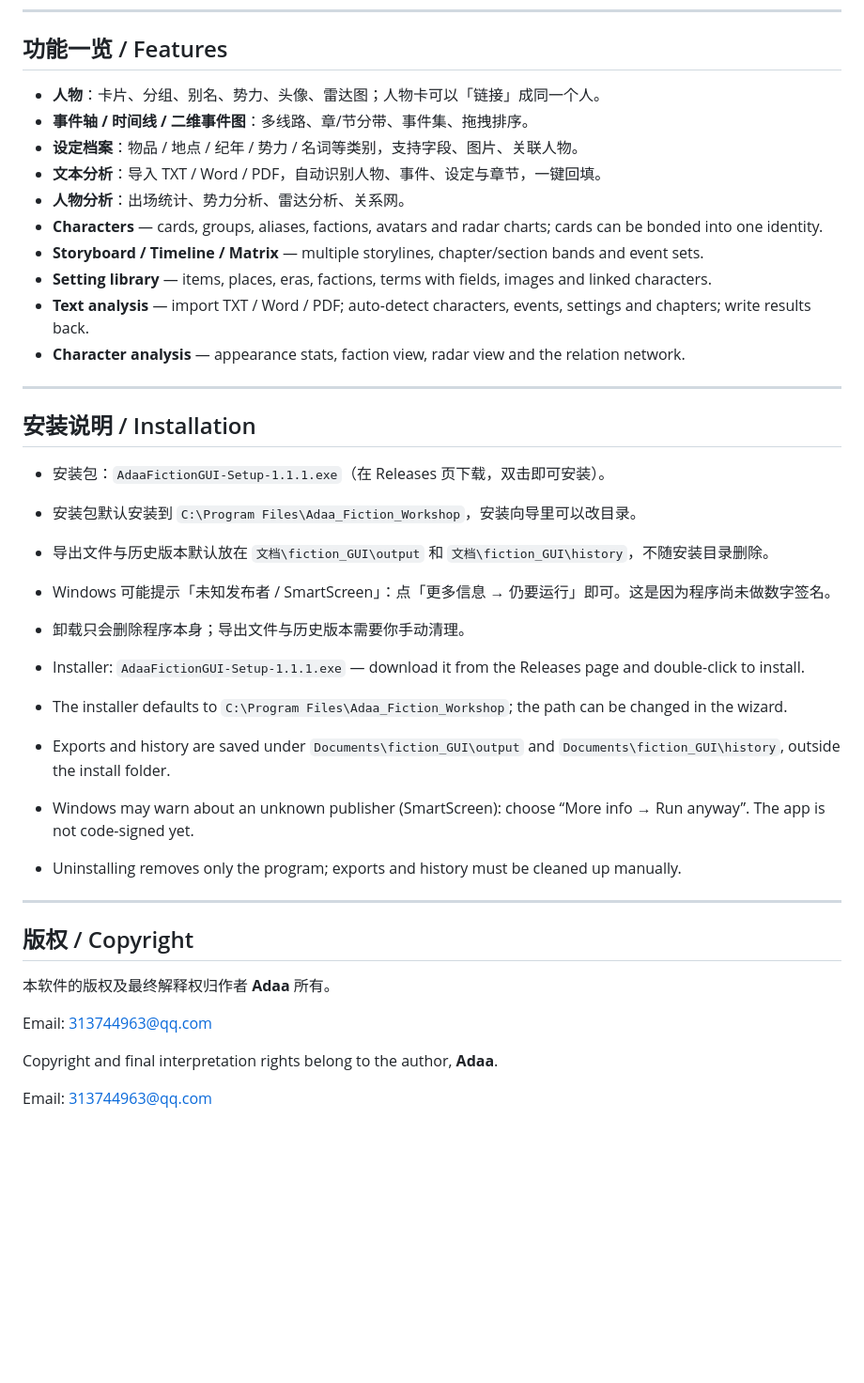
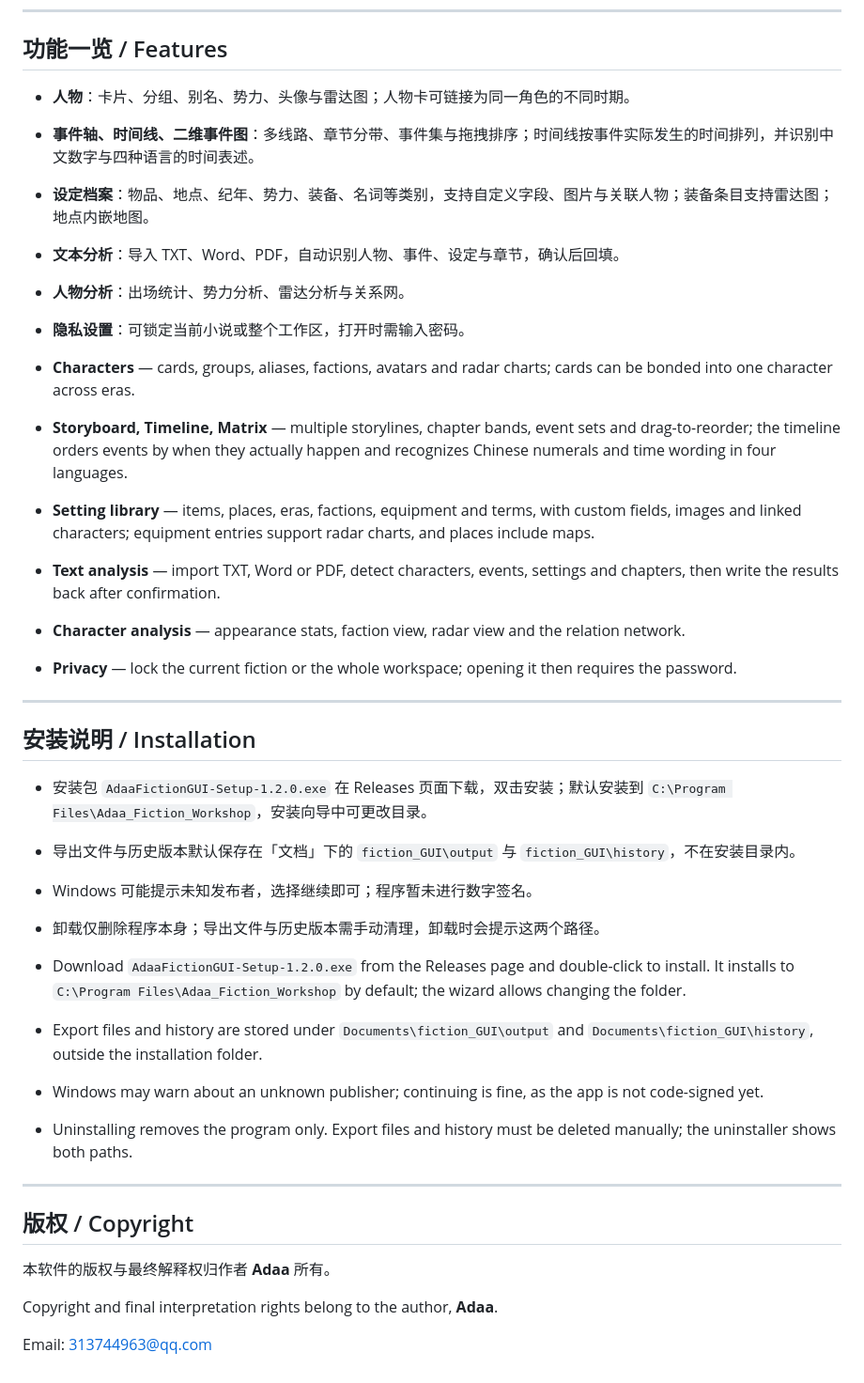
Before and after one commit to qiupeiyue/fiction_GUI, a Markdown page: README.md, the part around one of its changes. Shown at 94% size. GitHub-like rendering; blank space fills up the shorter version.

Commit message:
docs: 更新 README 至 v1.2.0

```diff
--- a/README.md
+++ b/README.md
@@ -92,40 +123,39 @@ The same character across different identities or eras can now be **bonded** wit
 
 ## 功能一览 / Features
 
-- **人物**：卡片、分组、别名、势力、头像、雷达图；人物卡可以「链接」成同一个人。
-- **事件轴 / 时间线 / 二维事件图**：多线路、章/节分带、事件集、拖拽排序。
-- **设定档案**：物品 / 地点 / 纪年 / 势力 / 名词等类别，支持字段、图片、关联人物。
-- **文本分析**：导入 TXT / Word / PDF，自动识别人物、事件、设定与章节，一键回填。
-- **人物分析**：出场统计、势力分析、雷达分析、关系网。
-- **Characters** — cards, groups, aliases, factions, avatars and radar charts; cards can be bonded into one identity.
-- **Storyboard / Timeline / Matrix** — multiple storylines, chapter/section bands and event sets.
-- **Setting library** — items, places, eras, factions, terms with fields, images and linked characters.
-- **Text analysis** — import TXT / Word / PDF; auto-detect characters, events, settings and chapters; write results back.
+- **人物**：卡片、分组、别名、势力、头像与雷达图；人物卡可链接为同一角色的不同时期。
+- **事件轴、时间线、二维事件图**：多线路、章节分带、事件集与拖拽排序；时间线按事件实际发生的时间排列，并识别中文数字与四种语言的时间表述。
+- **设定档案**：物品、地点、纪年、势力、装备、名词等类别，支持自定义字段、图片与关联人物；装备条目支持雷达图；地点内嵌地图。
+- **文本分析**：导入 TXT、Word、PDF，自动识别人物、事件、设定与章节，确认后回填。
+- **人物分析**：出场统计、势力分析、雷达分析与关系网。
+- **隐私设置**：可锁定当前小说或整个工作区，打开时需输入密码。
+
+- **Characters** — cards, groups, aliases, factions, avatars and radar charts; cards can be bonded into one character across eras.
+- **Storyboard, Timeline, Matrix** — multiple storylines, chapter bands, event sets and drag-to-reorder; the timeline orders events by when they actually happen and recognizes Chinese numerals and time wording in four languages.
+- **Setting library** — items, places, eras, factions, equipment and terms, with custom fields, images and linked characters; equipment entries support radar charts, and places include maps.
+- **Text analysis** — import TXT, Word or PDF, detect characters, events, settings and chapters, then write the results back after confirmation.
 - **Character analysis** — appearance stats, faction view, radar view and the relation network.
+- **Privacy** — lock the current fiction or the whole workspace; opening it then requires the password.
 
 ---
 
 ## 安装说明 / Installation
 
-- 安装包：`AdaaFictionGUI-Setup-1.1.1.exe`（在 Releases 页下载，双击即可安装）。
-- 安装包默认安装到 `C:\Program Files\Adaa_Fiction_Workshop`，安装向导里可以改目录。
-- 导出文件与历史版本默认放在 `文档\fiction_GUI\output` 和 `文档\fiction_GUI\history`，不随安装目录删除。
-- Windows 可能提示「未知发布者 / SmartScreen」：点「更多信息 → 仍要运行」即可。这是因为程序尚未做数字签名。
-- 卸载只会删除程序本身；导出文件与历史版本需要你手动清理。
+- 安装包 `AdaaFictionGUI-Setup-1.2.0.exe` 在 Releases 页面下载，双击安装；默认安装到 `C:\Program Files\Adaa_Fiction_Workshop`，安装向导中可更改目录。
+- 导出文件与历史版本默认保存在「文档」下的 `fiction_GUI\output` 与 `fiction_GUI\history`，不在安装目录内。
+- Windows 可能提示未知发布者，选择继续即可；程序暂未进行数字签名。
+- 卸载仅删除程序本身；导出文件与历史版本需手动清理，卸载时会提示这两个路径。
 
-- Installer: `AdaaFictionGUI-Setup-1.1.1.exe` — download it from the Releases page and double-click to install.
-- The installer defaults to `C:\Program Files\Adaa_Fiction_Workshop`; the path can be changed in the wizard.
-- Exports and history are saved under `Documents\fiction_GUI\output` and `Documents\fiction_GUI\history`, outside the install folder.
-- Windows may warn about an unknown publisher (SmartScreen): choose “More info → Run anyway”. The app is not code-signed yet.
-- Uninstalling removes only the program; exports and history must be cleaned up manually.
+- Download `AdaaFictionGUI-Setup-1.2.0.exe` from the Releases page and double-click to install. It installs to `C:\Program Files\Adaa_Fiction_Workshop` by default; the wizard allows changing the folder.
+- Export files and history are stored under `Documents\fiction_GUI\output` and `Documents\fiction_GUI\history`, outside the installation folder.
+- Windows may warn about an unknown publisher; continuing is fine, as the app is not code-signed yet.
+- Uninstalling removes the program only. Export files and history must be deleted manually; the uninstaller shows both paths.
 
 ---
 
 ## 版权 / Copyright
 
-本软件的版权及最终解释权归作者 **Adaa** 所有。
-
-Email: 313744963@qq.com
+本软件的版权与最终解释权归作者 **Adaa** 所有。
 
 Copyright and final interpretation rights belong to the author, **Adaa**.
 
```
Also changed, not shown: other parts of README.md (+95 -64 lines).
